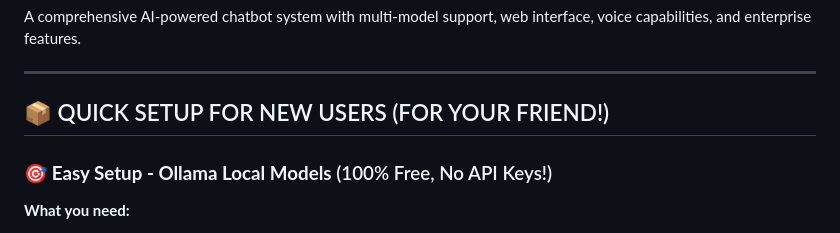
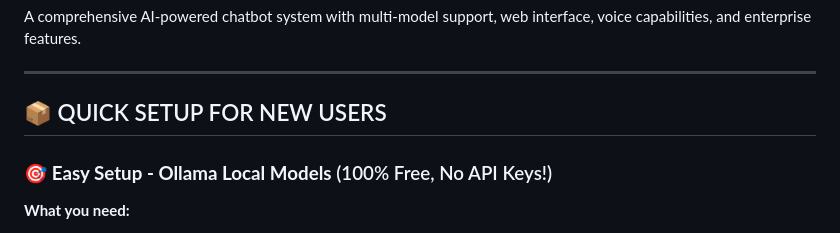
Before and after one commit to SoumyaBokare/Ipd_Chatbot, a Markdown page: README.md, the part around the change. Rendered like a GitHub page.

```diff
--- a/README.md
+++ b/README.md
@@ -5,7 +5,7 @@ A comprehensive AI-powered chatbot system with multi-model support, web interfac
 
 ---
 
-## 📦 QUICK SETUP FOR NEW USERS (FOR YOUR FRIEND!)
+## 📦 QUICK SETUP FOR NEW USERS
 
 ### 🎯 **Easy Setup - Ollama Local Models** (100% Free, No API Keys!)
 
```
